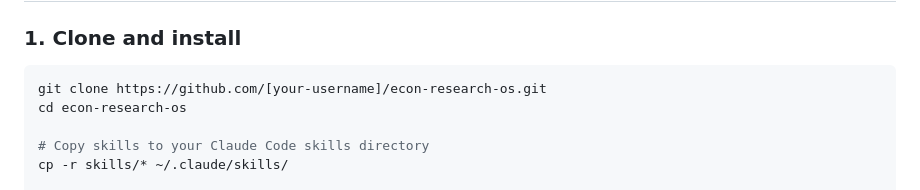
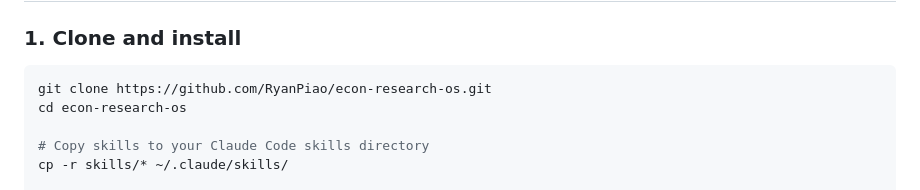
Before and after one commit to RyanPiao/econ-research-os, a Markdown page: README.md, the part around the change. Rendered like a GitHub page.

````diff
--- a/README.md
+++ b/README.md
@@ -29,7 +29,7 @@ Think → Discover → Ingest → Store → Analyze → Synthesize → Write →
 ### 1. Clone and install
 
 ```bash
-git clone https://github.com/[your-username]/econ-research-os.git
+git clone https://github.com/RyanPiao/econ-research-os.git
 cd econ-research-os
 
 # Copy skills to your Claude Code skills directory
````
